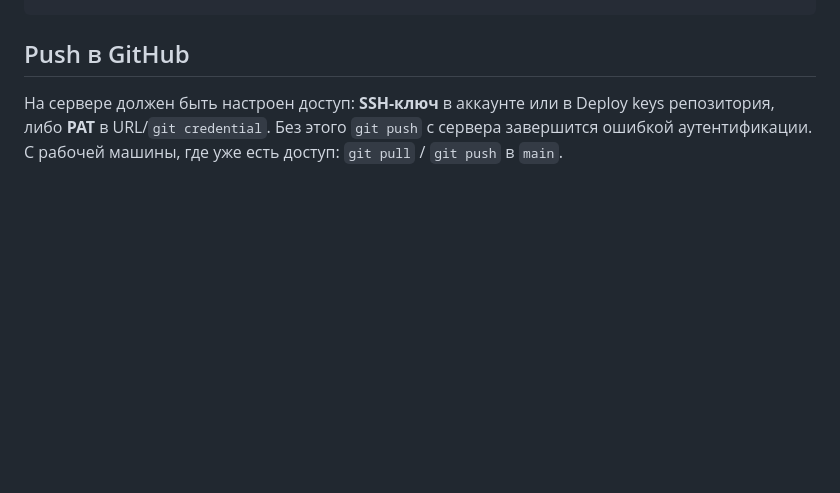
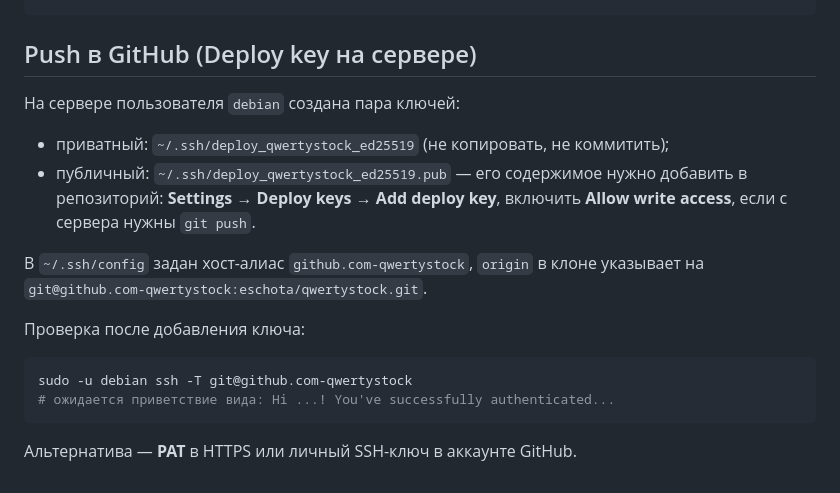
Before and after one commit to eschota/qwertystock, a Markdown page: qwertystock_way.md, the part around the change. Drawn GitHub-style; blank space fills up the shorter version.

Commit message:
Docs: Deploy key setup for server push

````diff
--- a/qwertystock_way.md
+++ b/qwertystock_way.md
@@ -53,6 +53,20 @@ module/
   telegram_notify.py        # уведомления в Telegram
 ```
 
-## Push в GitHub
+## Push в GitHub (Deploy key на сервере)
 
-На сервере должен быть настроен доступ: **SSH-ключ** в аккаунте или в Deploy keys репозитория, либо **PAT** в URL/`git credential`. Без этого `git push` с сервера завершится ошибкой аутентификации. С рабочей машины, где уже есть доступ: `git pull` / `git push` в `main`.
+На сервере пользователя `debian` создана пара ключей:
+
+- приватный: `~/.ssh/deploy_qwertystock_ed25519` (не копировать, не коммитить);
+- публичный: `~/.ssh/deploy_qwertystock_ed25519.pub` — его содержимое нужно добавить в репозиторий: **Settings → Deploy keys → Add deploy key**, включить **Allow write access**, если с сервера нужны `git push`.
+
+В `~/.ssh/config` задан хост-алиас `github.com-qwertystock`, `origin` в клоне указывает на `git@github.com-qwertystock:eschota/qwertystock.git`.
+
+Проверка после добавления ключа:
+
+```bash
+sudo -u debian ssh -T git@github.com-qwertystock
+# ожидается приветствие вида: Hi ...! You've successfully authenticated...
+```
+
+Альтернатива — **PAT** в HTTPS или личный SSH-ключ в аккаунте GitHub.
````
